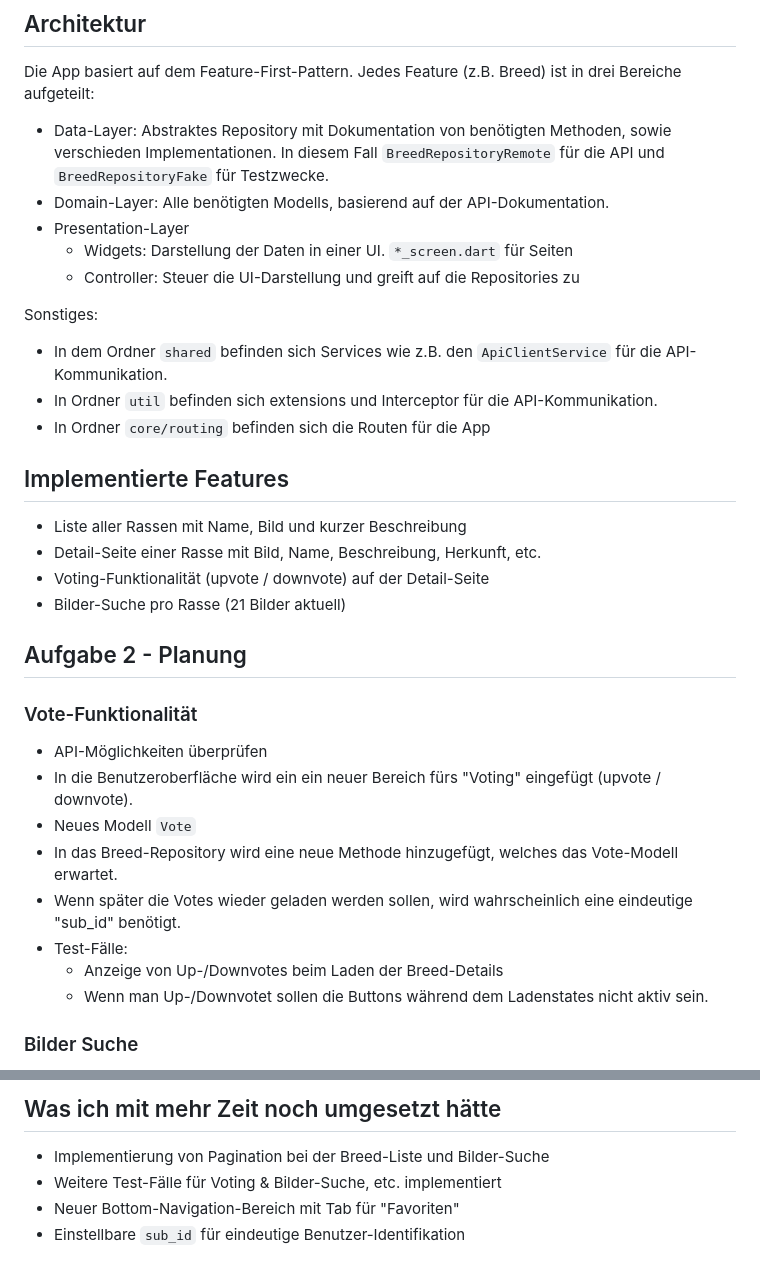
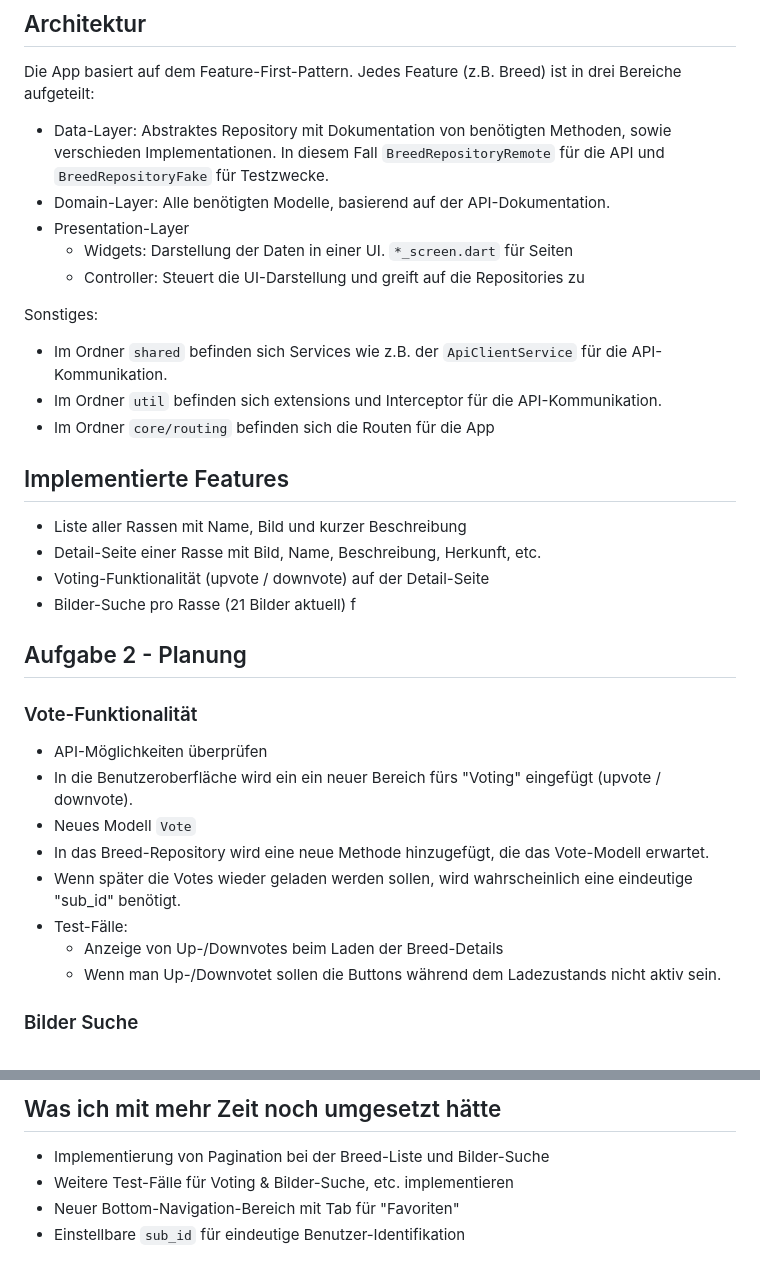
Before and after one commit to Lubbas/mobile_probeaufgabe, a Markdown page: README.md, 2 parts joined by grey strips. Drawn GitHub-style.

Commit message:
chore: typos

```diff
--- a/README.md
+++ b/README.md
@@ -9,16 +9,16 @@ In das Hauptverzeichnis des Projektes wird eine `.env`-Datei angelegt, welche di
 Die App basiert auf dem Feature-First-Pattern. Jedes Feature (z.B. Breed) ist in drei Bereiche aufgeteilt:
 
 - Data-Layer: Abstraktes Repository mit Dokumentation von benötigten Methoden, sowie verschieden Implementationen. In diesem Fall `BreedRepositoryRemote` für die API und `BreedRepositoryFake` für Testzwecke.
-- Domain-Layer: Alle benötigten Modells, basierend auf der API-Dokumentation.
+- Domain-Layer: Alle benötigten Modelle, basierend auf der API-Dokumentation.
 - Presentation-Layer
   - Widgets: Darstellung der Daten in einer UI. `*_screen.dart` für Seiten
-  - Controller: Steuer die UI-Darstellung und greift auf die Repositories zu
+  - Controller: Steuert die UI-Darstellung und greift auf die Repositories zu
 
 Sonstiges:
 
-- In dem Ordner `shared` befinden sich Services wie z.B. den `ApiClientService` für die API-Kommunikation.
-- In Ordner `util` befinden sich extensions und Interceptor für die API-Kommunikation.
-- In Ordner `core/routing` befinden sich die Routen für die App
+- Im Ordner `shared` befinden sich Services wie z.B. der `ApiClientService` für die API-Kommunikation.
+- Im Ordner `util` befinden sich extensions und Interceptor für die API-Kommunikation.
+- Im Ordner `core/routing` befinden sich die Routen für die App
 
 ## Implementierte Features
 
@@ -26,6 +26,7 @@ Sonstiges:
 - Detail-Seite einer Rasse mit Bild, Name, Beschreibung, Herkunft, etc.
 - Voting-Funktionalität (upvote / downvote) auf der Detail-Seite
 - Bilder-Suche pro Rasse (21 Bilder aktuell)
+  f
 
 ## Aufgabe 2 - Planung
 
@@ -34,11 +35,11 @@ Sonstiges:
 - API-Möglichkeiten überprüfen
 - In die Benutzeroberfläche wird ein ein neuer Bereich fürs "Voting" eingefügt (upvote / downvote).
 - Neues Modell `Vote`
-- In das Breed-Repository wird eine neue Methode hinzugefügt, welches das Vote-Modell erwartet.
+- In das Breed-Repository wird eine neue Methode hinzugefügt, die das Vote-Modell erwartet.
 - Wenn später die Votes wieder geladen werden sollen, wird wahrscheinlich eine eindeutige "sub_id" benötigt.
 - Test-Fälle:
   - Anzeige von Up-/Downvotes beim Laden der Breed-Details
-  - Wenn man Up-/Downvotet sollen die Buttons während dem Ladenstates nicht aktiv sein.
+  - Wenn man Up-/Downvotet sollen die Buttons während dem Ladezustands nicht aktiv sein.
 
 ### Bilder Suche
 
@@ -86,6 +87,6 @@ Sonstiges:
 ## Was ich mit mehr Zeit noch umgesetzt hätte
 
 - Implementierung von Pagination bei der Breed-Liste und Bilder-Suche
-- Weitere Test-Fälle für Voting & Bilder-Suche, etc. implementiert
+- Weitere Test-Fälle für Voting & Bilder-Suche, etc. implementieren
 - Neuer Bottom-Navigation-Bereich mit Tab für "Favoriten"
 - Einstellbare `sub_id` für eindeutige Benutzer-Identifikation
```
